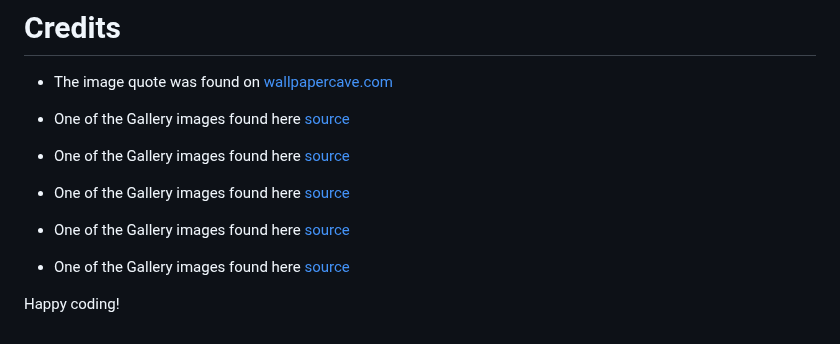
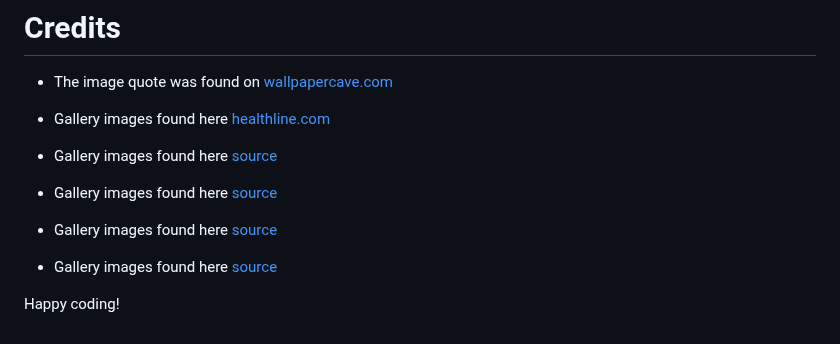
Before and after one commit to Issam-Allymis/S-G-F, a Markdown page: README.md, the part around the change. Rendered like a GitHub page.

Commit message:
Update README.md
Signed-off-by: Issam-Allymis <126810074+Issam-Allymis@users.noreply.github.com>

```diff
--- a/README.md
+++ b/README.md
@@ -176,14 +176,14 @@ See image below
 
 - The image quote was found on [wallpapercave.com](https://wallpapercave.com/bodybuilding-iphone-wallpapers)
 
-- One of the Gallery images found here [source](https://www.healthline.com/health-news/women-urged-to-exercise-vigorously-to-stay-heart-healthy)
+- Gallery images found here [healthline.com](https://www.healthline.com/health-news/women-urged-to-exercise-vigorously-to-stay-heart-healthy)
 
-- One of the Gallery images found here [source](https://www.google.com/url?sa=i&url=https%3A%2F%2Fwww.nit.pt%2Ffit%2Fha-uma-nova-aula-em-lisboa-que-mistura-spinning-e-musculacao&psig=AOvVaw1Y0a89sNSBgd5rpuaksaqW&ust=1679925971207000&source=images&cd=vfe&ved=0CBAQjRxqFwoTCLjmlIni-f0CFQAAAAAdAAAAABAE)
+- Gallery images found here [source](https://www.google.com/url?sa=i&url=https%3A%2F%2Fwww.nit.pt%2Ffit%2Fha-uma-nova-aula-em-lisboa-que-mistura-spinning-e-musculacao&psig=AOvVaw1Y0a89sNSBgd5rpuaksaqW&ust=1679925971207000&source=images&cd=vfe&ved=0CBAQjRxqFwoTCLjmlIni-f0CFQAAAAAdAAAAABAE)
 
-- One of the Gallery images found here [source](https://www.nit.pt/wp-content/uploads/2020/02/e8a40b71ecc477d73877d432a5bdabd2.jpg)
+- Gallery images found here [source](https://www.nit.pt/wp-content/uploads/2020/02/e8a40b71ecc477d73877d432a5bdabd2.jpg)
 
-- One of the Gallery images found here [source](https://www.evolveyou.app/blog/commit-with-melissa-kendter-new-improved-guides)
+- Gallery images found here [source](https://www.evolveyou.app/blog/commit-with-melissa-kendter-new-improved-guides)
 
-- One of the Gallery images found here [source](https://www.istockphoto.com/photo/every-step-taken-towards-fitness-pays-off-gm966295656-263660735)
+- Gallery images found here [source](https://www.istockphoto.com/photo/every-step-taken-towards-fitness-pays-off-gm966295656-263660735)
 
 Happy coding!
```
